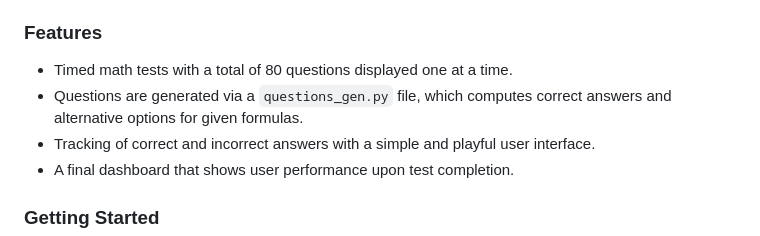
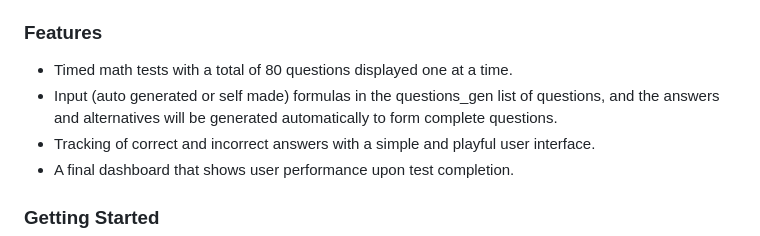
Before and after one commit to QST23/Optiver_assessment_practice_tools, a Markdown page: README.md, the part around the change. GitHub-like rendering.

```diff
--- a/README.md
+++ b/README.md
@@ -8,7 +8,7 @@ This web application allows users to practice math by taking a timed test consis
 ### Features
 
 - Timed math tests with a total of 80 questions displayed one at a time.
-- Questions are generated via a `questions_gen.py` file, which computes correct answers and alternative options for given formulas.
+- Input (auto generated or self made) formulas in the questions_gen list of questions, and the answers and alternatives will be generated automatically to form complete questions.
 - Tracking of correct and incorrect answers with a simple and playful user interface.
 - A final dashboard that shows user performance upon test completion.
 
```
